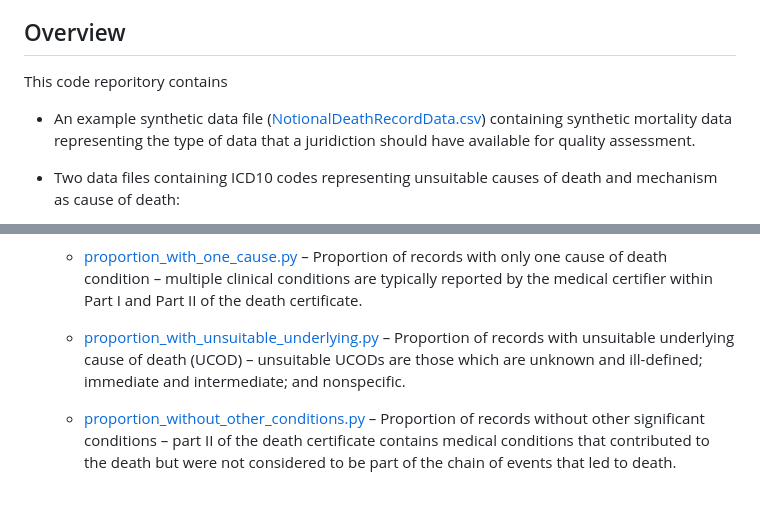
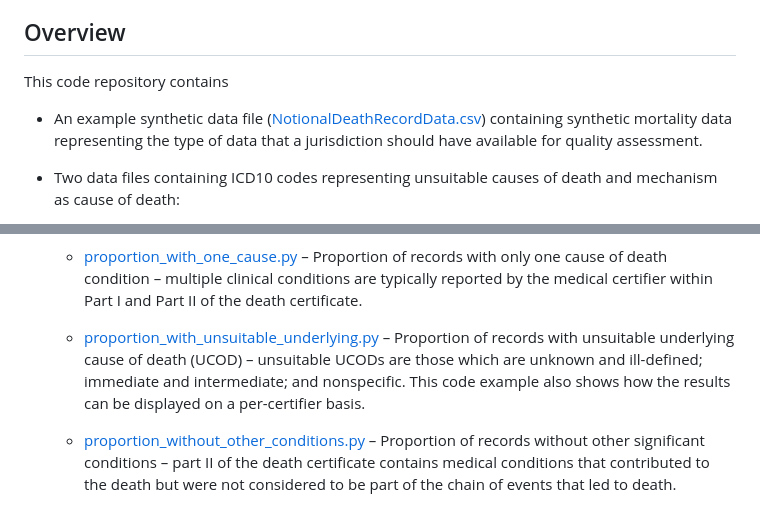
Before and after one commit to nightingaleproject/Mortality-Data-Quality-Assessment-Examples, a Markdown page: README.md, 2 parts joined by grey strips. GitHub-like rendering.

Commit message:
Added language and fixed typos in README

```diff
--- a/README.md
+++ b/README.md
@@ -24,9 +24,9 @@ Assessment Framework.
 
 ## Overview
 
-This code reporitory contains
+This code repository contains
 
-* An example synthetic data file ([NotionalDeathRecordData.csv](NotionalDeathRecordData.csv)) containing synthetic mortality data representing the type of data that a juridiction should have available for quality assessment.
+* An example synthetic data file ([NotionalDeathRecordData.csv](NotionalDeathRecordData.csv)) containing synthetic mortality data representing the type of data that a jurisdiction should have available for quality assessment.
 
 * Two data files containing ICD10 codes representing unsuitable causes of death and mechanism as cause of death:
 
@@ -48,7 +48,7 @@ This code reporitory contains
 
   * [proportion_with_one_cause.py](proportion_with_one_cause.py) – Proportion of records with only one cause of death condition – multiple clinical conditions are typically reported by the medical certifier within Part I and Part II of the death certificate.
 
-  * [proportion_with_unsuitable_underlying.py](proportion_with_unsuitable_underlying.py) – Proportion of records with unsuitable underlying cause of death (UCOD) – unsuitable UCODs are those which are unknown and ill-defined; immediate and intermediate; and nonspecific.
+  * [proportion_with_unsuitable_underlying.py](proportion_with_unsuitable_underlying.py) – Proportion of records with unsuitable underlying cause of death (UCOD) – unsuitable UCODs are those which are unknown and ill-defined; immediate and intermediate; and nonspecific. This code example also shows how the results can be displayed on a per-certifier basis.
 
   * [proportion_without_other_conditions.py](proportion_without_other_conditions.py) – Proportion of records without other significant conditions – part II of the death certificate contains medical conditions that contributed to the death but were not considered to be part of the chain of events that led to death.
 
```
